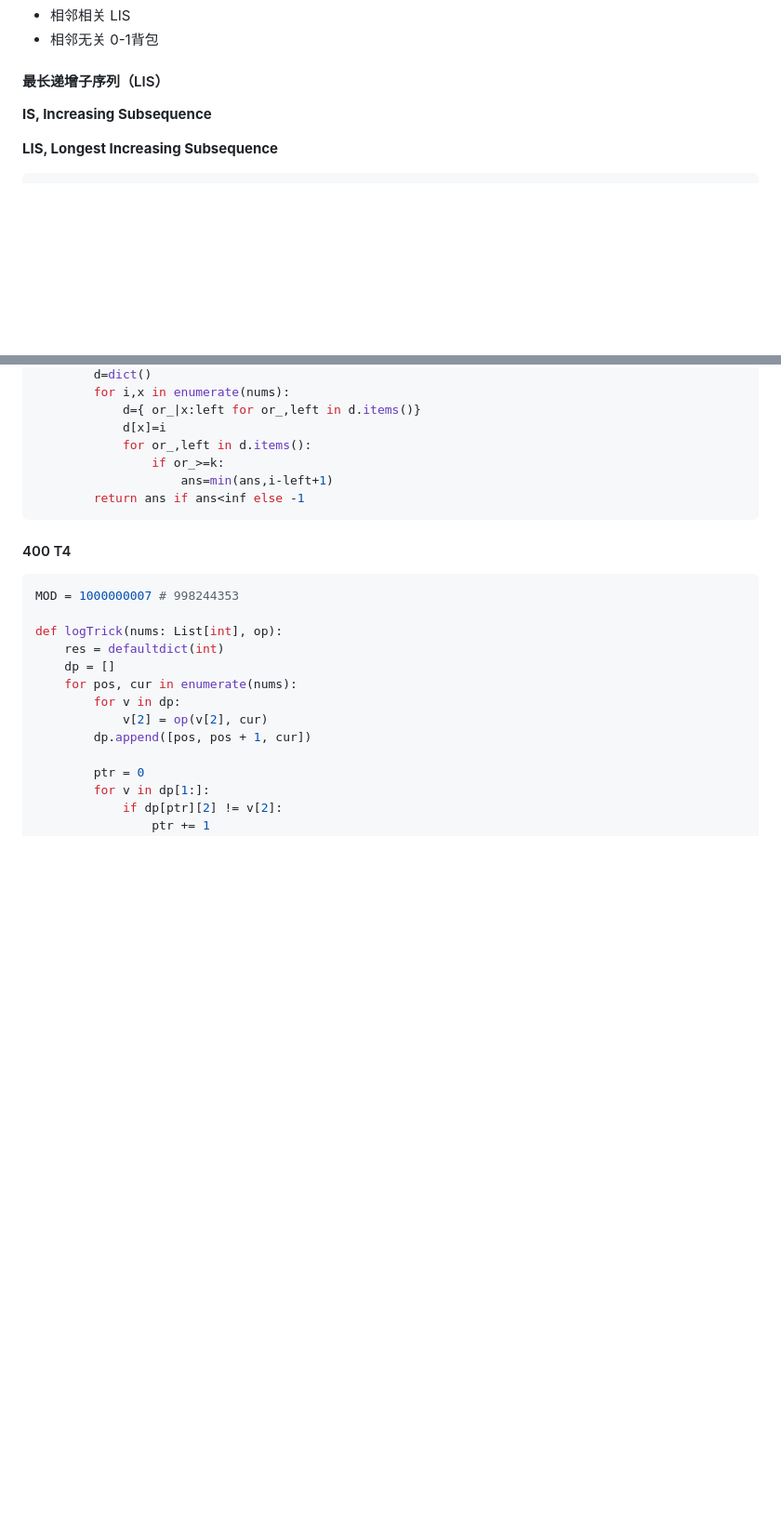
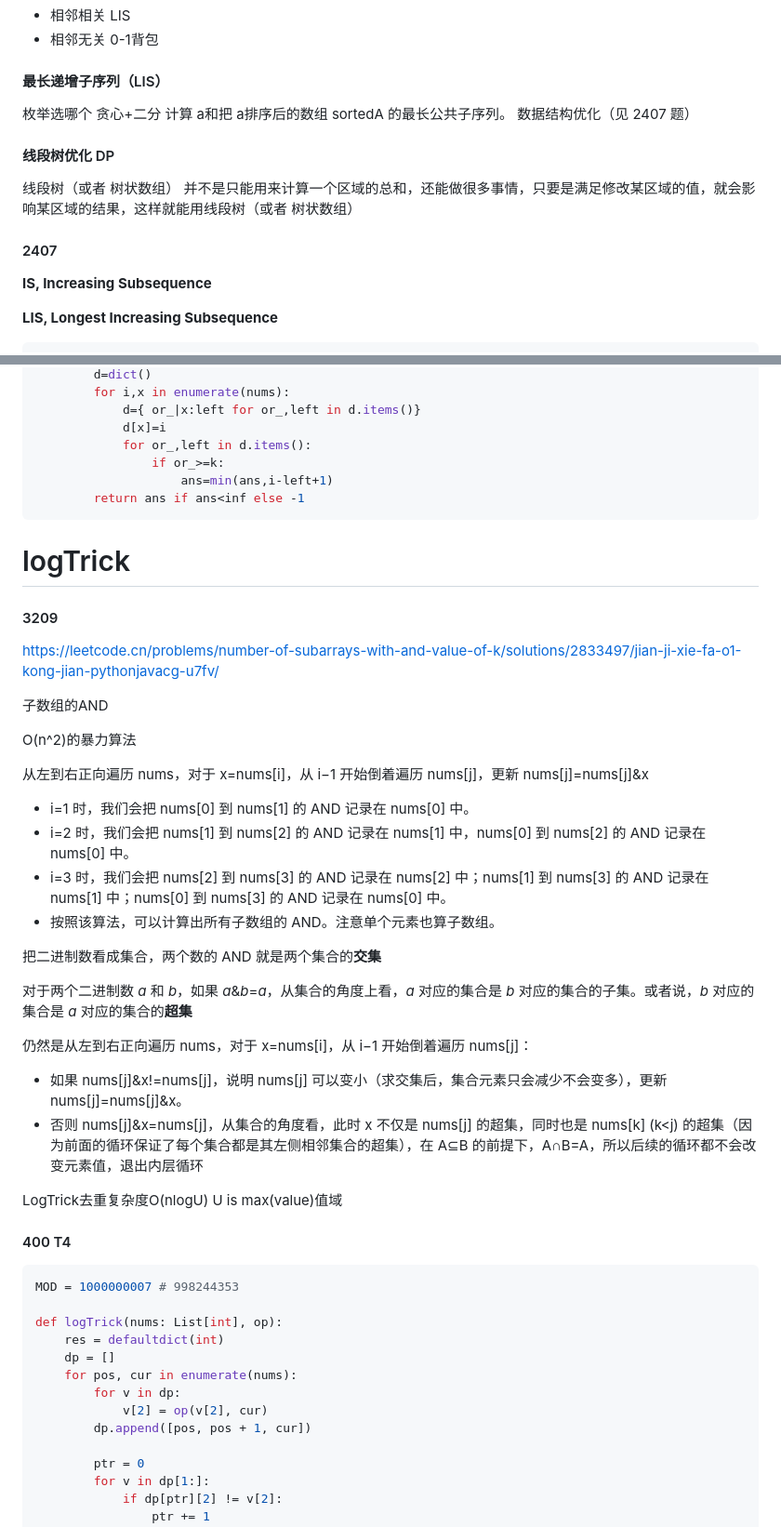
Before and after one commit to hychen11/Intern, a Markdown page: Algorithm.md, 2 parts joined by grey strips. Shown: that part at 93% size. Rendered like a GitHub page; blank space fills up the shorter version.

````diff
--- a/Algorithm.md
+++ b/Algorithm.md
@@ -296,6 +296,19 @@ public:
 
 #### 最长递增子序列（LIS）
 
+枚举选哪个
+贪心+二分
+计算 a和把 a排序后的数组 sortedA 的最长公共子序列。
+数据结构优化（见 2407 题）
+
+#### 线段树优化 DP
+
+线段树（或者 树状数组） 并不是只能用来计算一个区域的总和，还能做很多事情，只要是满足修改某区域的值，就会影响某区域的结果，这样就能用线段树（或者 树状数组）
+
+#### 2407
+
+
+
 **IS, Increasing Subsequence**
 
 **LIS, Longest Increasing Subsequence**
@@ -2866,6 +2946,34 @@ class Solution:
         return ans if ans<inf else -1
 ```
 
+# logTrick
+
+#### 3209
+
+https://leetcode.cn/problems/number-of-subarrays-with-and-value-of-k/solutions/2833497/jian-ji-xie-fa-o1-kong-jian-pythonjavacg-u7fv/
+
+子数组的AND
+
+O(n^2)的暴力算法
+
+从左到右正向遍历 nums，对于 x=nums[i]，从 i−1 开始倒着遍历 nums[j]，更新 nums[j]=nums[j]&x
+
+* i=1 时，我们会把 nums[0] 到 nums[1] 的 AND 记录在 nums[0] 中。
+* i=2 时，我们会把 nums[1] 到 nums[2] 的 AND 记录在 nums[1] 中，nums[0] 到 nums[2] 的 AND 记录在 nums[0] 中。
+* i=3 时，我们会把 nums[2] 到 nums[3] 的 AND 记录在 nums[2] 中；nums[1] 到 nums[3] 的 AND 记录在 nums[1] 中；nums[0] 到 nums[3] 的 AND 记录在 nums[0] 中。
+* 按照该算法，可以计算出所有子数组的 AND。注意单个元素也算子数组。
+
+把二进制数看成集合，两个数的 AND 就是两个集合的**交集**
+
+对于两个二进制数 *a* 和 *b*，如果 *a*&*b*=*a*，从集合的角度上看，*a* 对应的集合是 *b* 对应的集合的子集。或者说，*b* 对应的集合是 *a* 对应的集合的**超集**
+
+仍然是从左到右正向遍历 nums，对于 x=nums[i]，从 i−1 开始倒着遍历 nums[j]：
+
+* 如果 nums[j]&x!=nums[j]，说明 nums[j] 可以变小（求交集后，集合元素只会减少不会变多），更新 nums[j]=nums[j]&x。
+* 否则 nums[j]&x=nums[j]，从集合的角度看，此时 x 不仅是 nums[j] 的超集，同时也是 nums[k] (k<j) 的超集（因为前面的循环保证了每个集合都是其左侧相邻集合的超集），在 A⊆B 的前提下，A∩B=A，所以后续的循环都不会改变元素值，退出内层循环
+
+LogTrick去重复杂度O(nlogU) U is max(value)值域
+
 #### 400 T4
 
 ```python
````
Also changed, not shown: other parts of Algorithm.md (+69 -2 lines).
